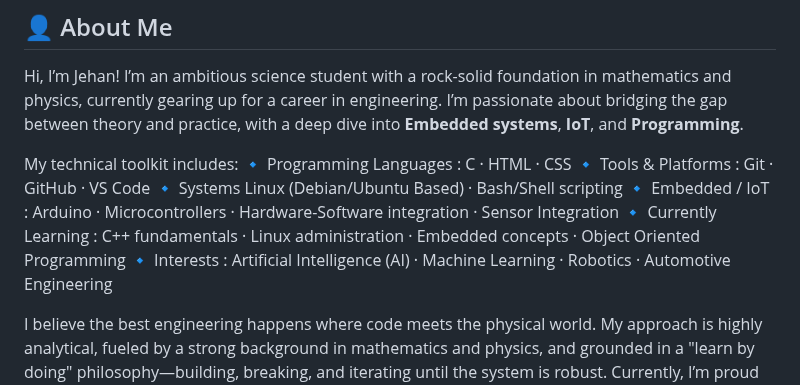
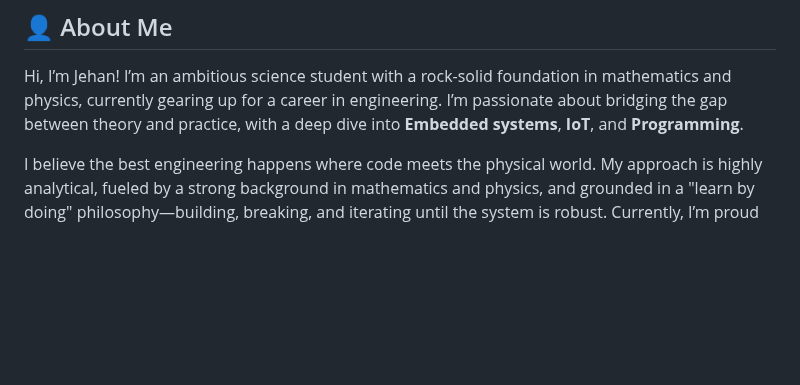
Before and after one commit to abdullahaljehan-me/abdullahaljehan-me, a Markdown page: README.md, the part around the change. GitHub-like rendering; blank space fills up the shorter version.

Commit message:
Revise personal introduction in README.md
Removed technical toolkit section and interests from the README.

```diff
--- a/README.md
+++ b/README.md
@@ -13,14 +13,6 @@
 ## 👤 About Me
 
 Hi, I’m Jehan!  I’m an ambitious science student with a rock-solid foundation in mathematics and physics, currently gearing up for a career in engineering. I’m passionate about bridging the gap between theory and practice, with a deep dive into **Embedded systems**, **IoT**, and **Programming**.
-
-My technical toolkit includes:
-🔹 Programming Languages : C · HTML · CSS
-🔹 Tools & Platforms :	Git · GitHub · VS Code
-🔹 Systems	Linux (Debian/Ubuntu Based) · Bash/Shell scripting
-🔹 Embedded / IoT :	Arduino · Microcontrollers · Hardware-Software integration · Sensor Integration
-🔹 Currently Learning	: C++ fundamentals · Linux administration · Embedded concepts · Object Oriented Programming
-🔹 Interests :	Artificial Intelligence (AI) · Machine Learning · Robotics · Automotive Engineering
 
 I believe the best engineering happens where code meets the physical world. My approach is highly analytical, fueled by a strong background in mathematics and physics, and grounded in a "learn by doing" philosophy—building, breaking, and iterating until the system is robust. Currently, I’m proud to be a **Founding Advisor** at **Kynatium Labs**, where we’re on a mission to make technology fundamentals and embedded systems education accessible to students across Bangladesh.
 
```
